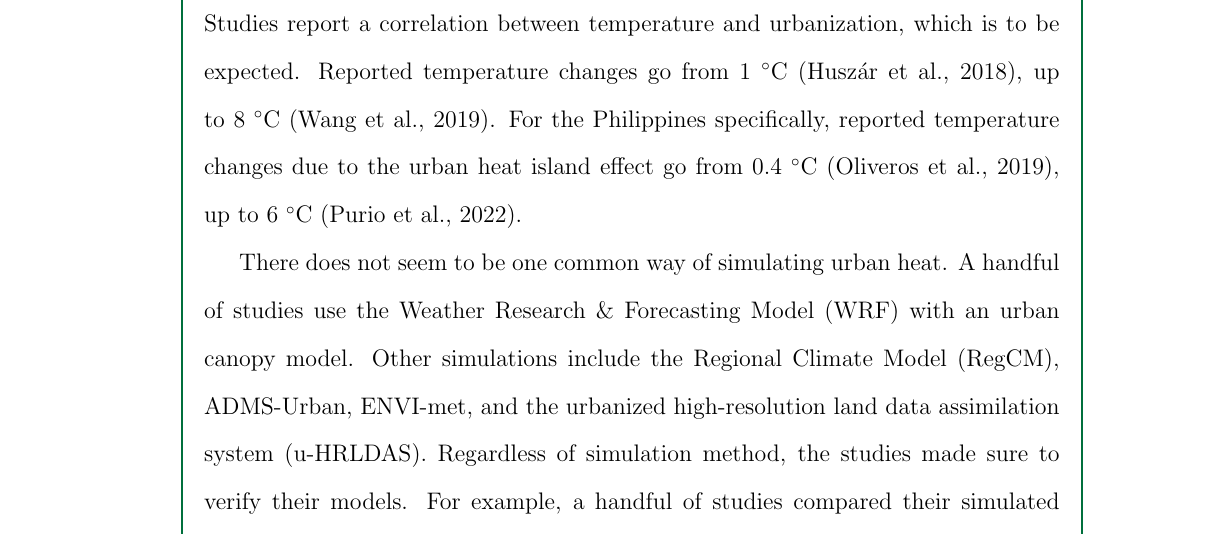
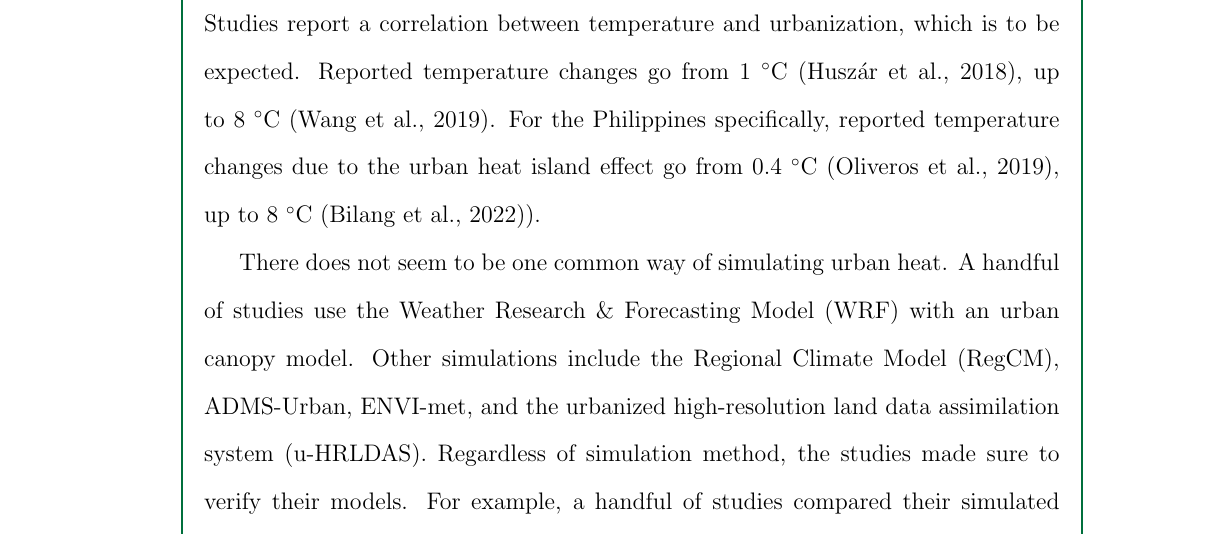
Before and after one commit to ericson-domingo-ug/thesis-latex, a LaTeX thesis (thesis.tex, which reads body/rrl.tex): part of page 6 of 10, cut so that both start at the same text. Compiled offline with pdfLaTeX.

Commit message:
Change citation from Purio et al (2022) to Bilang et al (2022)

```diff
--- a/body/rrl.tex
+++ b/body/rrl.tex
@@ -85,7 +85,8 @@
 		%up to 10 \degree C (\cite{Santamouris2020}).
 		up to 8 \degree C (\cite{Wang2019}).
 	For the Philippines specifically, reported temperature changes due to the urban heat island effect go from 0.4 \degree C (\cite{Oliveros2019}),
-		up to 6 \degree C (\cite{Purio2022}).
+		%up to 6 \degree C (\cite{Purio2022}).
+		up to 8 \degree C (\cite{Bilang2022})).
 
 	There does not seem to be one common way of simulating urban heat.
 	A handful of studies use the Weather Research \& Forecasting Model (WRF) with an urban canopy model.
```
